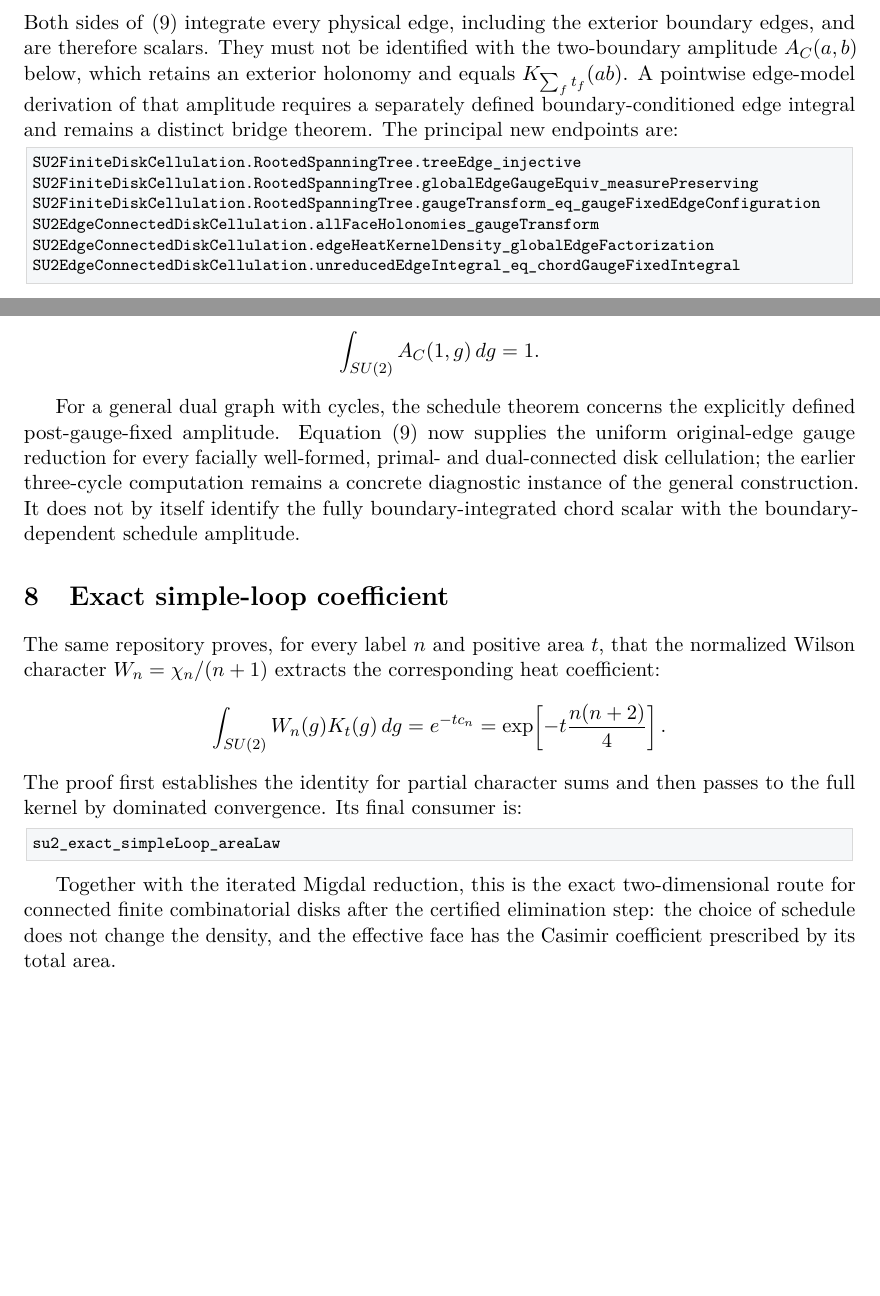
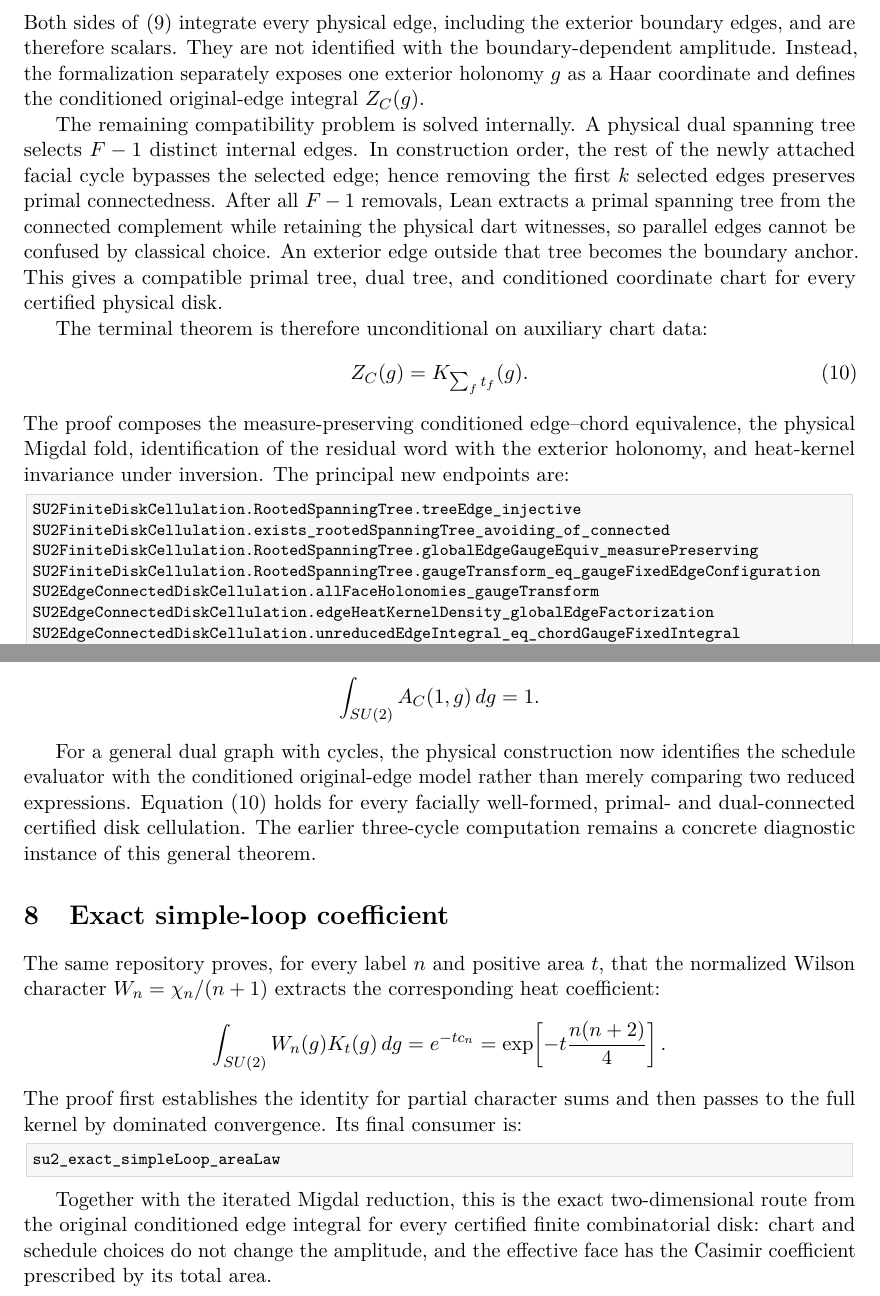
Before and after one commit to lluiseriksson/lean-2d-yang-mills, a LaTeX paper (paper/exact-2d-su2-migdal.tex): two parts of pages 7 and 8 of 10, joined at a grey line, cut so that both start at the same text, the shorter picture padded with empty space. Compiled offline with pdfLaTeX.

Commit message:
Publish universal conditioned edge closure

```diff
--- a/paper/exact-2d-su2-migdal.tex
+++ b/paper/exact-2d-su2-migdal.tex
@@ -51,7 +51,7 @@
 Weyl Integration, Heat-Kernel Convolution, Migdal Invariance,\\
 and the Exact Simple-Loop Area Law}
 \author{Lluis Eriksson}
-\date{13 July 2026}
+\date{14 July 2026}
 
 \begin{document}
 \maketitle
@@ -450,19 +455,40 @@ normalized gauge coordinates integrate to one:
    \prod_f K_{t_f}(H_f(U_T=1,X))\,dX.
 \end{equation}
 Both sides of \eqref{eq:unreduced-global-edge} integrate every physical edge,
-including the exterior boundary edges, and are therefore scalars.  They must
-not be identified with the two-boundary amplitude $A_C(a,b)$ below, which
-retains an exterior holonomy and equals $K_{\sum_f t_f}(ab)$.  A pointwise
-edge-model derivation of that amplitude requires a separately defined
-boundary-conditioned edge integral and remains a distinct bridge theorem.
+including the exterior boundary edges, and are therefore scalars.  They are
+not identified with the boundary-dependent amplitude.  Instead, the
+formalization separately exposes one exterior holonomy $g$ as a Haar
+coordinate and defines the conditioned original-edge integral $Z_C(g)$.
+
+The remaining compatibility problem is solved internally.  A physical dual
+spanning tree selects $F-1$ distinct internal edges.  In construction order,
+the rest of the newly attached facial cycle bypasses the selected edge; hence
+removing the first $k$ selected edges preserves primal connectedness.  After
+all $F-1$ removals, Lean extracts a primal spanning tree from the connected
+complement while retaining the physical dart witnesses, so parallel edges
+cannot be confused by classical choice.  An exterior edge outside that tree
+becomes the boundary anchor.  This gives a compatible primal tree, dual tree,
+and conditioned coordinate chart for every certified physical disk.
+
+The terminal theorem is therefore unconditional on auxiliary chart data:
+\begin{equation}\label{eq:conditioned-edge-exact}
+  Z_C(g)=K_{\sum_f t_f}(g).
+\end{equation}
+The proof composes the measure-preserving conditioned edge--chord equivalence,
+the physical Migdal fold, identification of the residual word with the
+exterior holonomy, and heat-kernel invariance under inversion.
 The principal new endpoints are:
 \begin{lstlisting}
 SU2FiniteDiskCellulation.RootedSpanningTree.treeEdge_injective
+SU2FiniteDiskCellulation.exists_rootedSpanningTree_avoiding_of_connected
 SU2FiniteDiskCellulation.RootedSpanningTree.globalEdgeGaugeEquiv_measurePreserving
 SU2FiniteDiskCellulation.RootedSpanningTree.gaugeTransform_eq_gaugeFixedEdgeConfiguration
 SU2EdgeConnectedDiskCellulation.allFaceHolonomies_gaugeTransform
 SU2EdgeConnectedDiskCellulation.edgeHeatKernelDensity_globalEdgeFactorization
 SU2EdgeConnectedDiskCellulation.unreducedEdgeIntegral_eq_chordGaugeFixedIntegral
+SU2DualRootedEliminationTree.primalGraphAvoiding_selectedEdgeRange_connected
+SU2BoundaryDiskCellulation.nonempty_physicalBoundaryEliminationChart
+SU2BoundaryDiskCellulation.conditionedEdgeModelAmplitude_eq_heatKernel
 \end{lstlisting}
 
 \section{Independent finite cellulations and elimination}
@@ -532,14 +558,13 @@ package remains assumed.  The trivial-label case also proves the normalization
   \int_{SU(2)} A_C(1,g)\,dg=1.
 \]
 
-For a general dual graph with cycles, the schedule theorem concerns the
-explicitly defined post-gauge-fixed amplitude.  Equation
-\eqref{eq:unreduced-global-edge} now supplies the uniform original-edge gauge
-reduction for every facially well-formed, primal- and dual-connected disk
-cellulation; the earlier three-cycle computation remains a concrete diagnostic
-instance of the general construction.  It does not by itself identify the
-fully boundary-integrated chord scalar with the boundary-dependent schedule
-amplitude.
+For a general dual graph with cycles, the physical construction now identifies
+the schedule evaluator with the conditioned original-edge model rather than
+merely comparing two reduced expressions.  Equation
+\eqref{eq:conditioned-edge-exact} holds for every facially well-formed,
+primal- and dual-connected certified disk cellulation.  The earlier
+three-cycle computation remains a concrete diagnostic instance of this
+general theorem.
 
 \section{Exact simple-loop coefficient}
 
@@ -561,10 +586,10 @@ su2_exact_simpleLoop_areaLaw
 \end{samepage}
 
 Together with the iterated Migdal reduction, this is the exact
-two-dimensional route for connected finite combinatorial disks after the
-certified elimination step: the choice of schedule does not change the
-density, and the effective face has the Casimir coefficient prescribed by its
-total area.
+  two-dimensional route from the original conditioned edge integral for every
+  certified finite combinatorial disk: chart and schedule choices do not
+  change the amplitude, and the effective face has the Casimir coefficient
+  prescribed by its total area.
 
 \section{Audit and reproducibility}
 
```
Also changed, not shown: output/pdf/exact-2d-su2-migdal.pdf, paper/exact-2d-su2-migdal.pdf, paper/exact-2d-su2-migdal.tex (65 more changed lines).
